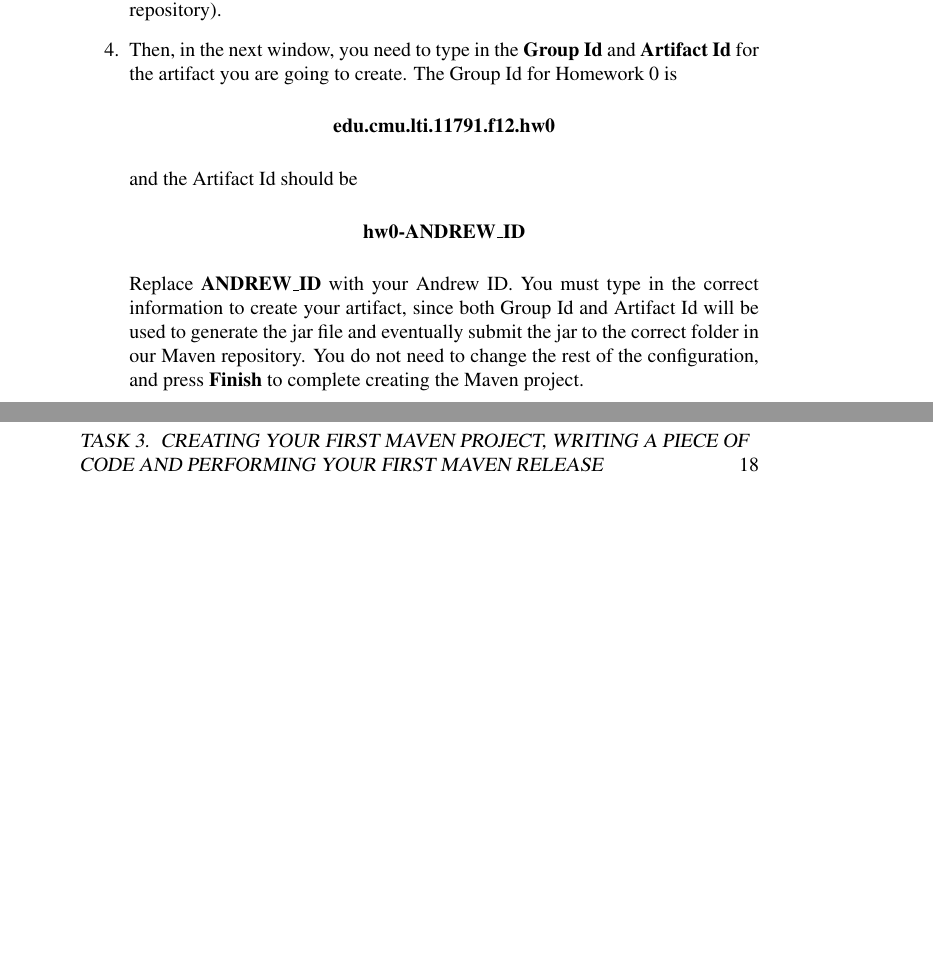
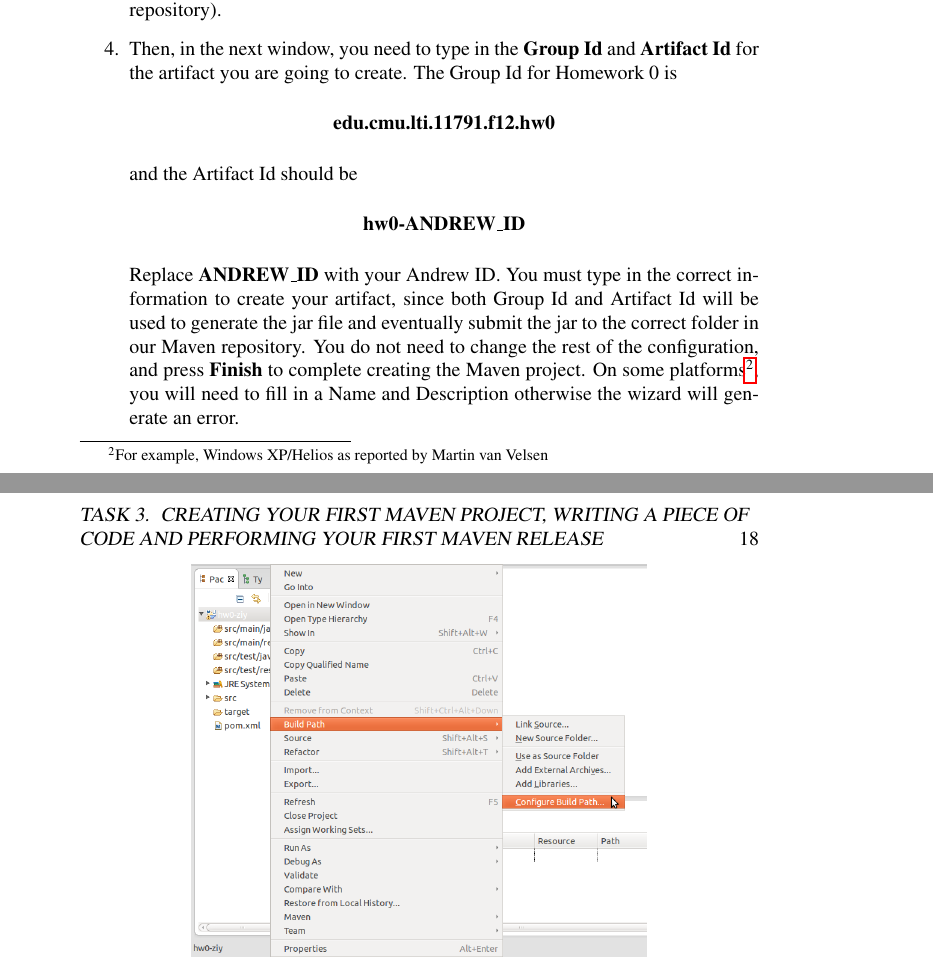
Before and after one commit to ziy/software-engineering-preliminary, a LaTeX book (src/main.tex, which reads src/project/import.tex): two parts of pages 18 and 19 of 37, joined at a grey line, cut so that both start at the same text, the shorter picture padded with empty space. Compiled offline with pdfLaTeX.

Commit message:
Martin van Velsen reported "you will need to fill in a Name and Description otherwise the wizard will generate an error. At least on my Helios/WindowsXP installation."

```diff
--- a/src/project/import.tex
+++ b/src/project/import.tex
@@ -147,7 +147,7 @@ and the Artifact Id should be
 \textbf{hw0-ANDREW\_ID}
 \end{center}
 
-Replace \textbf{ANDREW\_ID} with your Andrew ID. You must type in the correct information to create your artifact, since both Group Id and Artifact Id will be used to generate the jar file and eventually submit the jar to the correct folder in our Maven repository. You do not need to change the rest of the configuration, and press \textbf{Finish} to complete creating the Maven project.
+Replace \textbf{ANDREW\_ID} with your Andrew ID. You must type in the correct information to create your artifact, since both Group Id and Artifact Id will be used to generate the jar file and eventually submit the jar to the correct folder in our Maven repository. You do not need to change the rest of the configuration, and press \textbf{Finish} to complete creating the Maven project. On some platforms\footnote{For example, Windows XP/Helios as reported by Martin van Velsen}, you will need to fill in a Name and Description otherwise the wizard will generate an error.
 
 \begin{figure}[t]
 \centering
```
